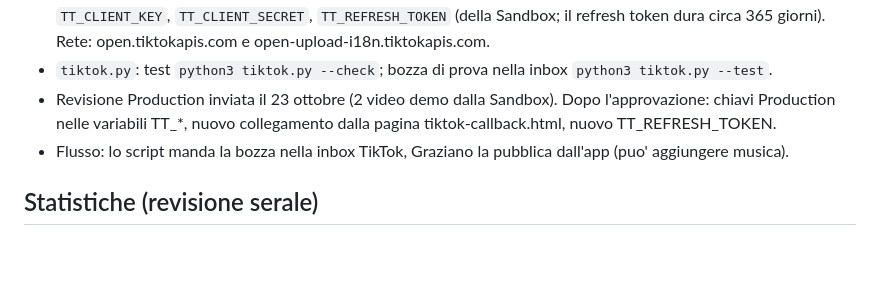
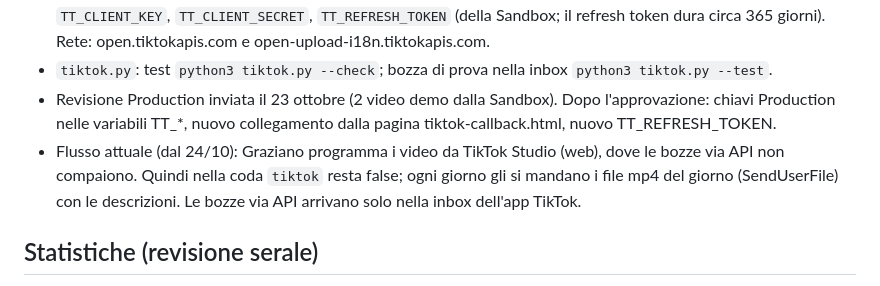
Before and after one commit to grazianomoreschi/nexthuman-media, a Markdown page: CLAUDE.md, the part around the change. GitHub-like rendering; blank space fills up the shorter version.

Commit message:
CLAUDE.md: TikTok programmato da Studio con i file del giorno
Co-Authored-By: Claude Opus 5.5 <noreply@anthropic.com>
Claude-Session: https://claude.ai/code/session_013evDsRqfjktRH8paZzFQCp

```diff
--- a/CLAUDE.md
+++ b/CLAUDE.md
@@ -81,7 +81,9 @@ AI e futuro. Graziano scrive in italiano: rispondi in italiano, frasi brevi, un
 - `tiktok.py`: test `python3 tiktok.py --check`; bozza di prova nella inbox `python3 tiktok.py --test`.
 - Revisione Production inviata il 23 ottobre (2 video demo dalla Sandbox). Dopo l'approvazione: chiavi Production
   nelle variabili TT_*, nuovo collegamento dalla pagina tiktok-callback.html, nuovo TT_REFRESH_TOKEN.
-- Flusso: lo script manda la bozza nella inbox TikTok, Graziano la pubblica dall'app (puo' aggiungere musica).
+- Flusso attuale (dal 24/10): Graziano programma i video da TikTok Studio (web), dove le bozze via API non
+  compaiono. Quindi nella coda `tiktok` resta false; ogni giorno gli si mandano i file mp4 del giorno (SendUserFile)
+  con le descrizioni. Le bozze via API arrivano solo nella inbox dell'app TikTok.
 
 ## Statistiche (revisione serale)
 
```
